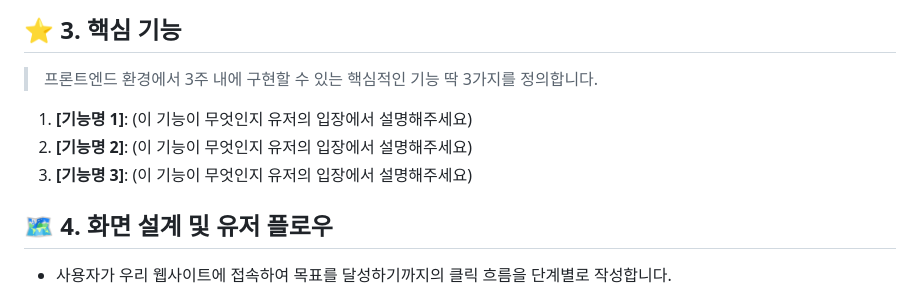
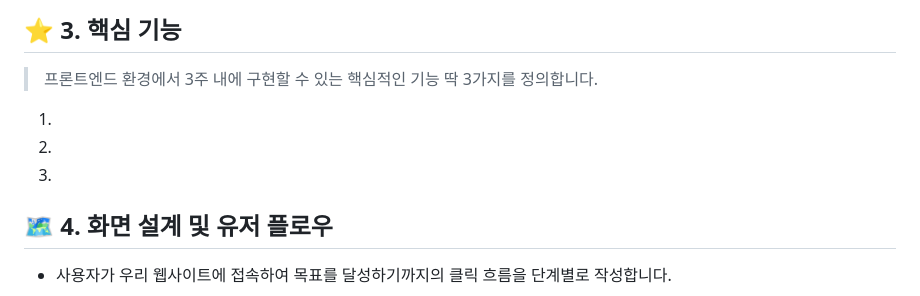
Before and after one commit to kimiju2026/game-song, a Markdown page: README.md, the part around the change. Drawn GitHub-style.

```diff
--- a/README.md
+++ b/README.md
@@ -44,9 +44,9 @@
 
 ## ⭐ 3. 핵심 기능
 > 프론트엔드 환경에서 3주 내에 구현할 수 있는 핵심적인 기능 딱 3가지를 정의합니다.
-1. **[기능명 1]**: (이 기능이 무엇인지 유저의 입장에서 설명해주세요)
-2. **[기능명 2]**: (이 기능이 무엇인지 유저의 입장에서 설명해주세요)
-3. **[기능명 3]**: (이 기능이 무엇인지 유저의 입장에서 설명해주세요)
+1.
+2.
+3.
 
 ## 🗺️ 4. 화면 설계 및 유저 플로우
 * 사용자가 우리 웹사이트에 접속하여 목표를 달성하기까지의 클릭 흐름을 단계별로 작성합니다.
```
